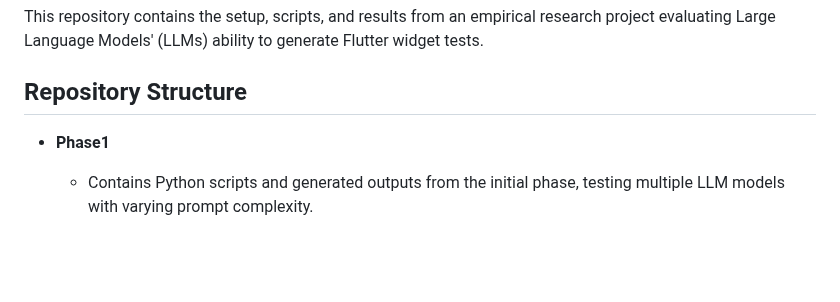
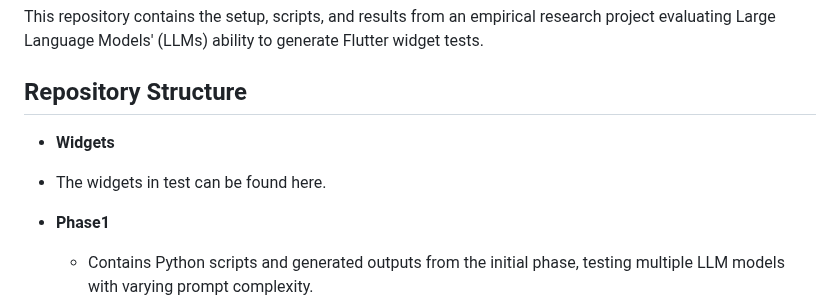
Before and after one commit to JUJasmin/FlutterLLMTestGeneration, a Markdown page: README.md, the part around the change. Rendered like a GitHub page; blank space fills up the shorter version.

```diff
--- a/README.md
+++ b/README.md
@@ -3,6 +3,9 @@
 This repository contains the setup, scripts, and results from an empirical research project evaluating Large Language Models' (LLMs) ability to generate Flutter widget tests.
 
 ## Repository Structure
+
+* **Widgets**
+* The widgets in test can be found here.
 
 * **Phase1**
 
```
